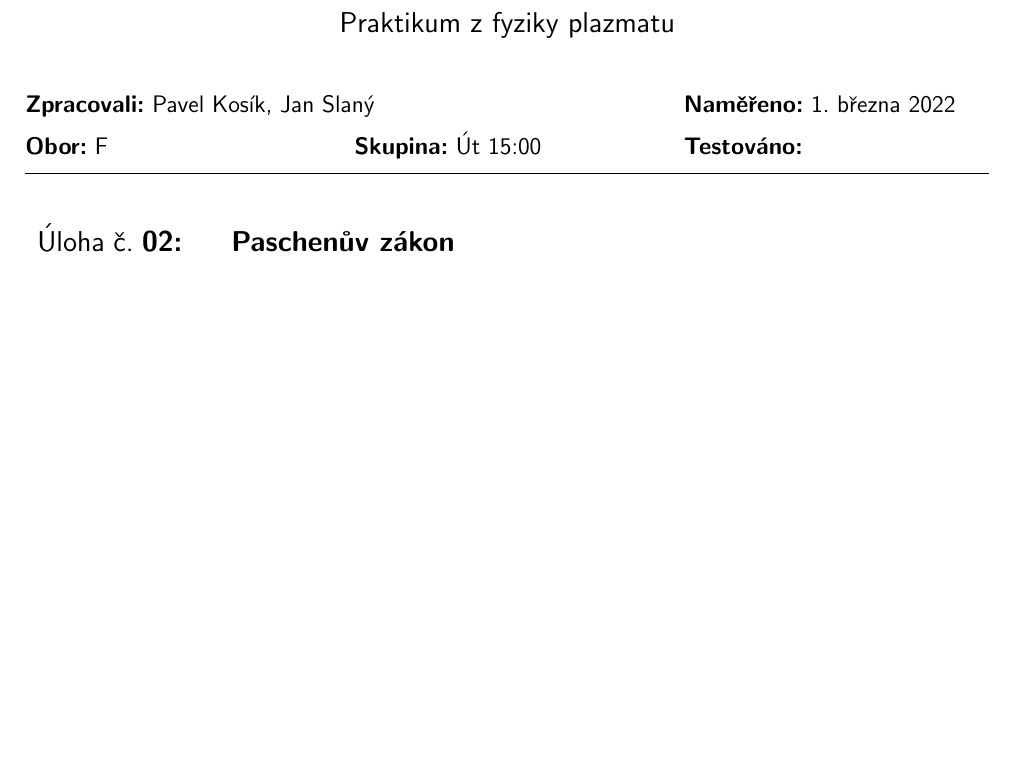
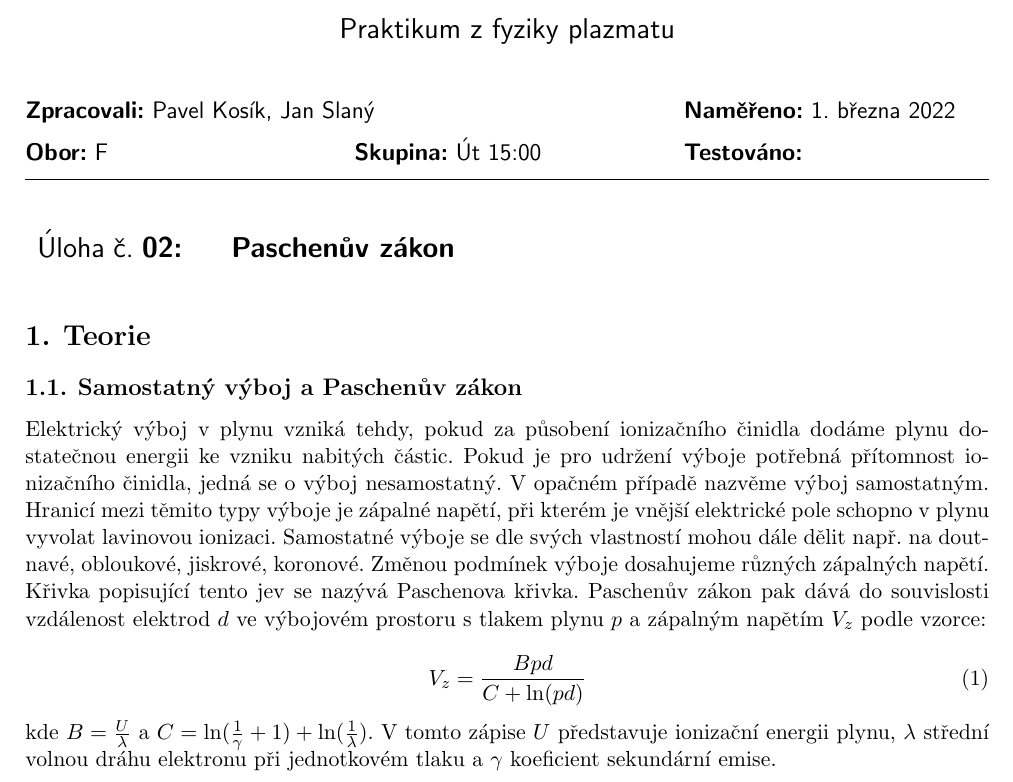
Before and after one commit to Singond/Praktikum-plasma, a LaTeX document (02_paschen/protokol.tex): part of the page, cut so that both start at the same text, the shorter picture padded with empty space. Compiled offline with pdfLaTeX.

Commit message:
02: Add theory

```diff
--- a/02_paschen/protokol.tex
+++ b/02_paschen/protokol.tex
@@ -61,4 +61,27 @@
 \begin{document}
 \header
 
+\section{Teorie}
+\subsection{Samostatný výboj a Paschenův zákon}
+
+Elektrický výboj v plynu vzniká tehdy, pokud za působení ionizačního
+činidla dodáme plynu dostatečnou energii ke vzniku nabitých částic.
+Pokud je pro udržení výboje potřebná přítomnost ionizačního činidla,
+jedná se o výboj nesamostatný. V opačném případě nazvěme výboj samostatným.
+Hranicí mezi těmito typy výboje je zápalné napětí,
+při kterém je vnější elektrické pole schopno v plynu vyvolat lavinovou ionizaci.
+Samostatné výboje se dle svých vlastností mohou dále dělit např. na doutnavé, obloukové, jiskrové, koronové.
+Změnou podmínek výboje dosahujeme různých zápalných napětí.
+Křivka popisující tento jev se nazývá Paschenova křivka.
+Paschenův zákon pak dává do souvislosti vzdálenost elektrod $d$ ve výbojovém prostoru
+s tlakem plynu $p$ a zápalným napětím $V_z$ podle vzorce:
+
+\begin{equation}
+V_z = \frac{Bpd}{C+\ln(pd)}
+\end{equation}
+kde $B=\frac{U}{\lambda}$ a $C= \ln(\frac{1}{\gamma}+1) + \ln(\frac{1}{\lambda})$.
+V tomto zápise $U$ představuje ionizační energii plynu,
+$\lambda$ střední volnou dráhu elektronu při jednotkovém tlaku
+a $\gamma$ koeficient sekundární emise.
+
 \end{document}
```
